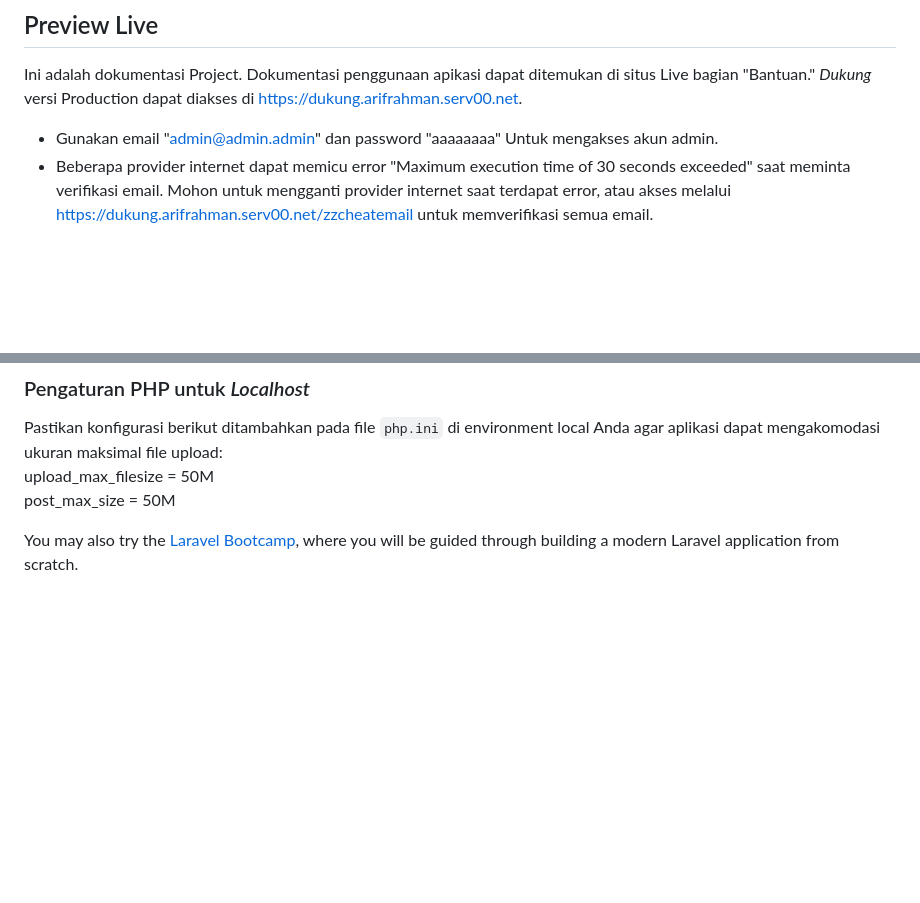
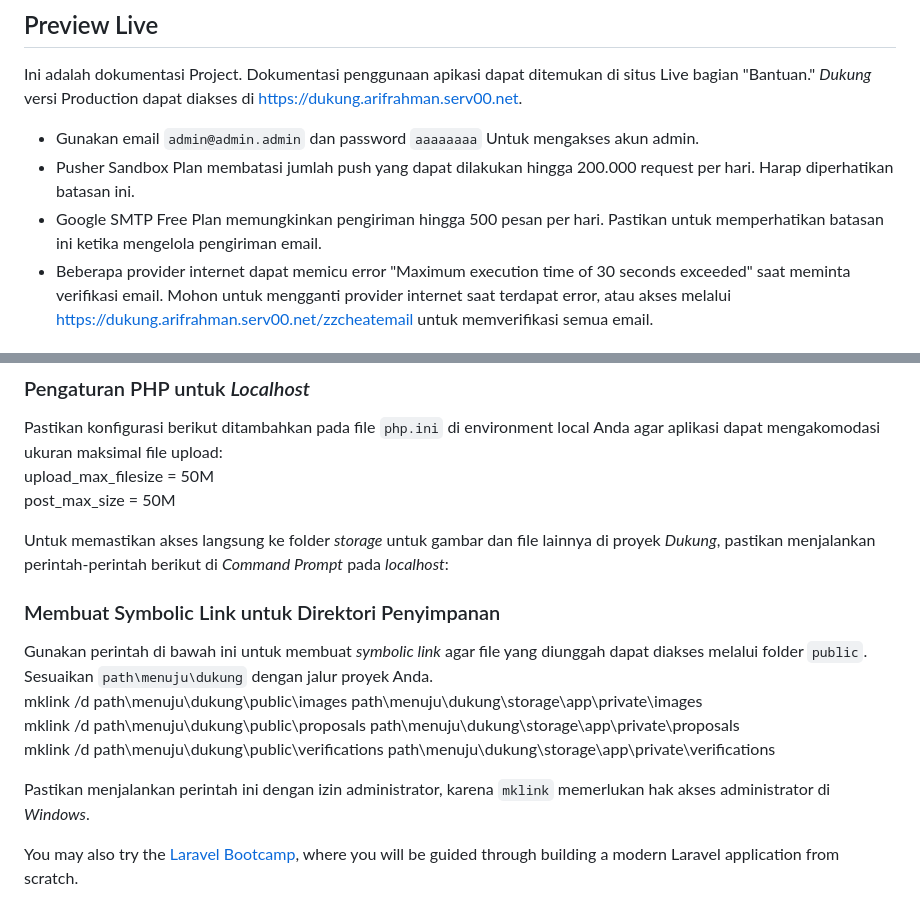
Before and after one commit to frahmnn/dukung, a Markdown page: README.md, 2 parts joined by grey strips. Rendered like a GitHub page; blank space fills up the shorter version.

```diff
--- a/README.md
+++ b/README.md
@@ -4,7 +4,9 @@
 
 Ini adalah dokumentasi Project. Dokumentasi penggunaan apikasi dapat ditemukan di situs Live bagian "Bantuan." *Dukung* versi Production dapat diakses di https://dukung.arifrahman.serv00.net.
 
-- Gunakan email "admin@admin.admin" dan password "aaaaaaaa" Untuk mengakses akun admin.
+- Gunakan email `admin@admin.admin` dan password `aaaaaaaa` Untuk mengakses akun admin.
+- Pusher Sandbox Plan membatasi jumlah push yang dapat dilakukan hingga 200.000 request per hari. Harap diperhatikan batasan ini.
+- Google SMTP Free Plan memungkinkan pengiriman hingga 500 pesan per hari. Pastikan untuk memperhatikan batasan ini ketika mengelola pengiriman email.
 - Beberapa provider internet dapat memicu error "Maximum execution time of 30 seconds exceeded" saat meminta verifikasi email. Mohon untuk mengganti provider internet saat terdapat error, atau akses melalui https://dukung.arifrahman.serv00.net/zzcheatemail untuk memverifikasi semua email.
 
 ## Dependensi Proyek
@@ -34,6 +36,18 @@ Ini adalah dokumentasi Project. Dokumentasi penggunaan apikasi dapat ditemukan d
 Pastikan konfigurasi berikut ditambahkan pada file `php.ini` di environment local Anda agar aplikasi dapat mengakomodasi ukuran maksimal file upload:<br>
 upload_max_filesize = 50M<br>
 post_max_size = 50M<br>
+
+Untuk memastikan akses langsung ke folder *storage* untuk gambar dan file lainnya di proyek *Dukung*, pastikan menjalankan perintah-perintah berikut di *Command Prompt* pada *localhost*:
+
+### Membuat Symbolic Link untuk Direktori Penyimpanan
+
+Gunakan perintah di bawah ini untuk membuat *symbolic link* agar file yang diunggah dapat diakses melalui folder `public`. Sesuaikan `path\menuju\dukung` dengan jalur proyek Anda.<br>
+mklink /d path\menuju\dukung\public\images path\menuju\dukung\storage\app\private\images<br>
+mklink /d path\menuju\dukung\public\proposals path\menuju\dukung\storage\app\private\proposals<br>
+mklink /d path\menuju\dukung\public\verifications path\menuju\dukung\storage\app\private\verifications<br>
+
+
+Pastikan menjalankan perintah ini dengan izin administrator, karena `mklink` memerlukan hak akses administrator di *Windows*.
 
 You may also try the [Laravel Bootcamp](https://bootcamp.laravel.com), where you will be guided through building a modern Laravel application from scratch.
 
```
